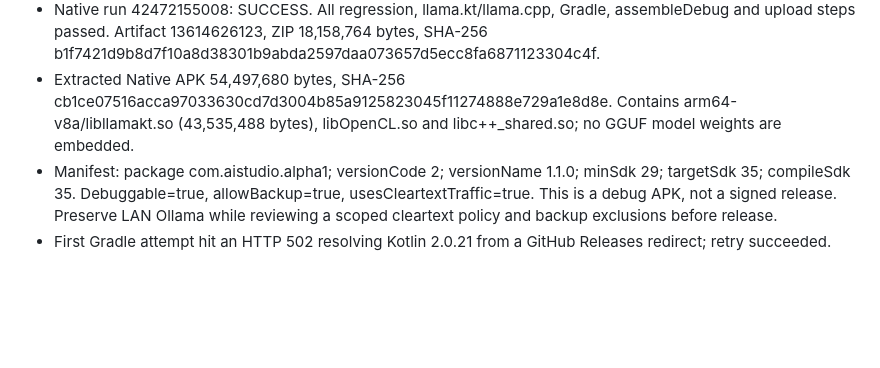
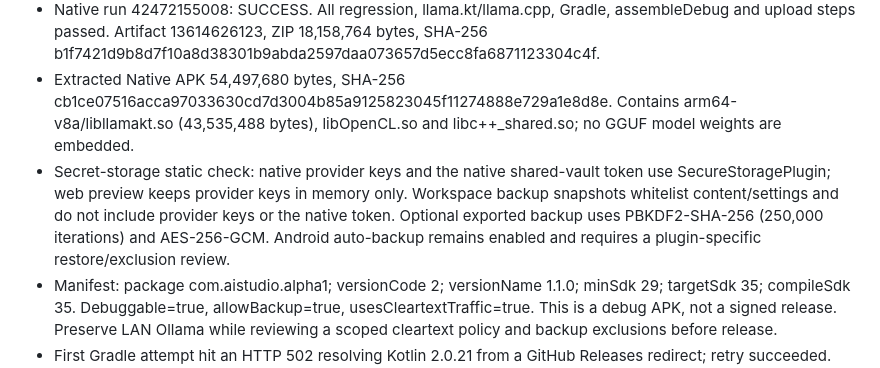
Before and after one commit to babaprobado-bit/A-studio, a Markdown page: docs/HANDOFF/PROJECT_STATE.md, the part around the change. GitHub-like rendering; blank space fills up the shorter version.

```diff
--- a/docs/HANDOFF/PROJECT_STATE.md
+++ b/docs/HANDOFF/PROJECT_STATE.md
@@ -6,6 +6,7 @@
 - Demo run 42472155238: SUCCESS. Artifact 13613679600, ZIP 3,776,220 bytes, SHA-256 c49230bbcc6a98922d6056d7daacb34a944cf288837c7f65b89b537212ef4f77. Extracted APK 4,134,919 bytes, SHA-256 9933e6bad111f2bce75f071d54c9016f2525ed04ccb919c07aa30032894c02d2. No llama runtime in Demo.
 - Native run 42472155008: SUCCESS. All regression, llama.kt/llama.cpp, Gradle, assembleDebug and upload steps passed. Artifact 13614626123, ZIP 18,158,764 bytes, SHA-256 b1f7421d9b8d7f10a8d38301b9abda2597daa073657d5ecc8fa6871123304c4f.
 - Extracted Native APK 54,497,680 bytes, SHA-256 cb1ce07516acca97033630cd7d3004b85a9125823045f11274888e729a1e8d8e. Contains arm64-v8a/libllamakt.so (43,535,488 bytes), libOpenCL.so and libc++_shared.so; no GGUF model weights are embedded.
+- Secret-storage static check: native provider keys and the native shared-vault token use SecureStoragePlugin; web preview keeps provider keys in memory only. Workspace backup snapshots whitelist content/settings and do not include provider keys or the native token. Optional exported backup uses PBKDF2-SHA-256 (250,000 iterations) and AES-256-GCM. Android auto-backup remains enabled and requires a plugin-specific restore/exclusion review.
 - Manifest: package com.aistudio.alpha1; versionCode 2; versionName 1.1.0; minSdk 29; targetSdk 35; compileSdk 35. Debuggable=true, allowBackup=true, usesCleartextTraffic=true. This is a debug APK, not a signed release. Preserve LAN Ollama while reviewing a scoped cleartext policy and backup exclusions before release.
 - First Gradle attempt hit an HTTP 502 resolving Kotlin 2.0.21 from a GitHub Releases redirect; retry succeeded. BUILD SUCCESSFUL in 13m 44s; 180 tasks executed.
 - Session 5 source hardening includes native GGUF allowlist/hash/storage validation, orphan partial cleanup, crash-safe DownloadManager pending recovery, restart/resume without duplicate enqueue, import cancellation on teardown and regression coverage.
```
Also changed, not shown: docs/HANDOFF/NEW_CHAT_STARTER.md (+2 -0 lines), docs/HANDOFF/SESSION_5_ANDROID_RUNTIME_HARDENING.md (+10 -0 lines).
